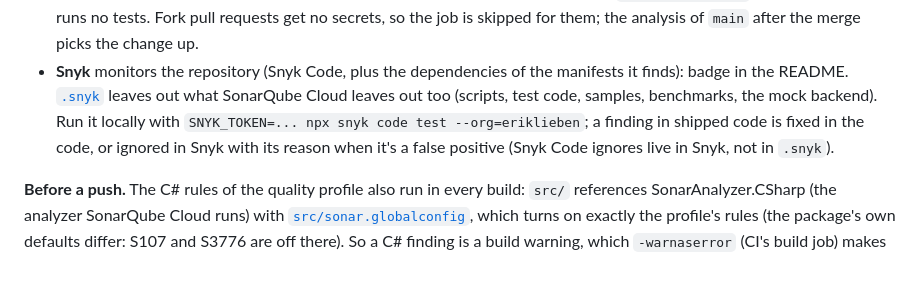
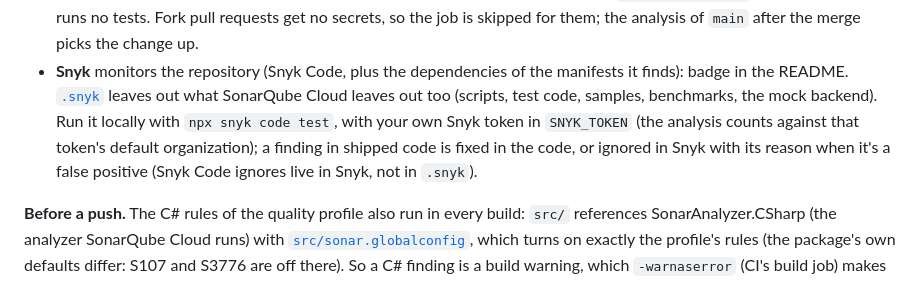
Before and after one commit to eriklieben/labcoat, a Markdown page: docs/releasing.md, the part around the change. Drawn GitHub-style.

Commit message:
docs: run Snyk Code locally with your own organization

```diff
--- a/docs/releasing.md
+++ b/docs/releasing.md
@@ -164,9 +164,9 @@ the config: `pnpm dlx --package renovate@44.115.1 -- renovate-config-validator -
   merge picks the change up.
 - **Snyk** monitors the repository (Snyk Code, plus the dependencies of the manifests it finds): badge in the README.
   [`.snyk`](../.snyk) leaves out what SonarQube Cloud leaves out too (scripts, test code, samples, benchmarks, the mock
-  backend). Run it locally with `SNYK_TOKEN=... npx snyk code test --org=eriklieben`; a finding in shipped code is fixed
-  in the code, or ignored in Snyk with its reason when it's a false positive (Snyk Code ignores live in Snyk, not in
-  `.snyk`).
+  backend). Run it locally with `npx snyk code test`, with your own Snyk token in `SNYK_TOKEN` (the analysis counts
+  against that token's default organization); a finding in shipped code is fixed in the code, or ignored in Snyk with
+  its reason when it's a false positive (Snyk Code ignores live in Snyk, not in `.snyk`).
 
 **Before a push.** The C# rules of the quality profile also run in every build: `src/` references SonarAnalyzer.CSharp
 (the analyzer SonarQube Cloud runs) with [`src/sonar.globalconfig`](../src/sonar.globalconfig), which turns on exactly
```
